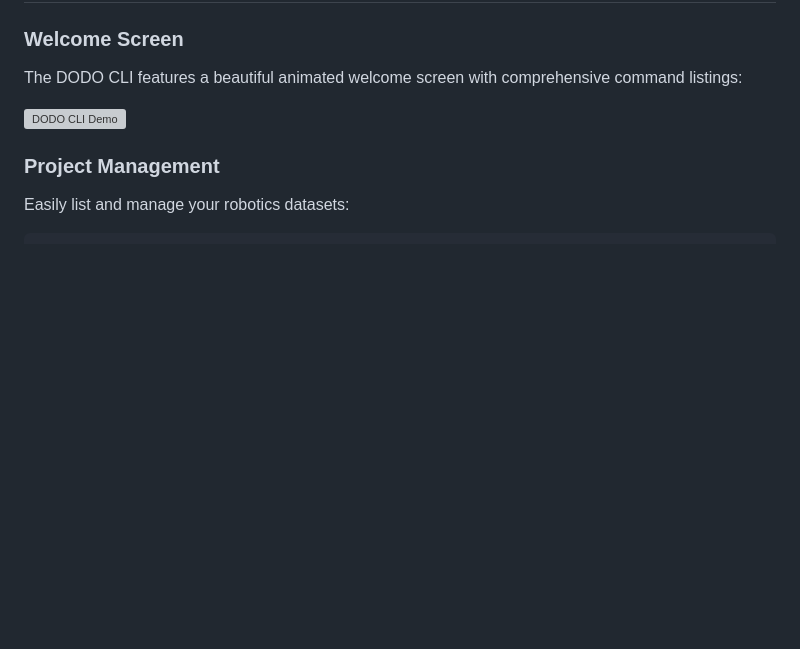
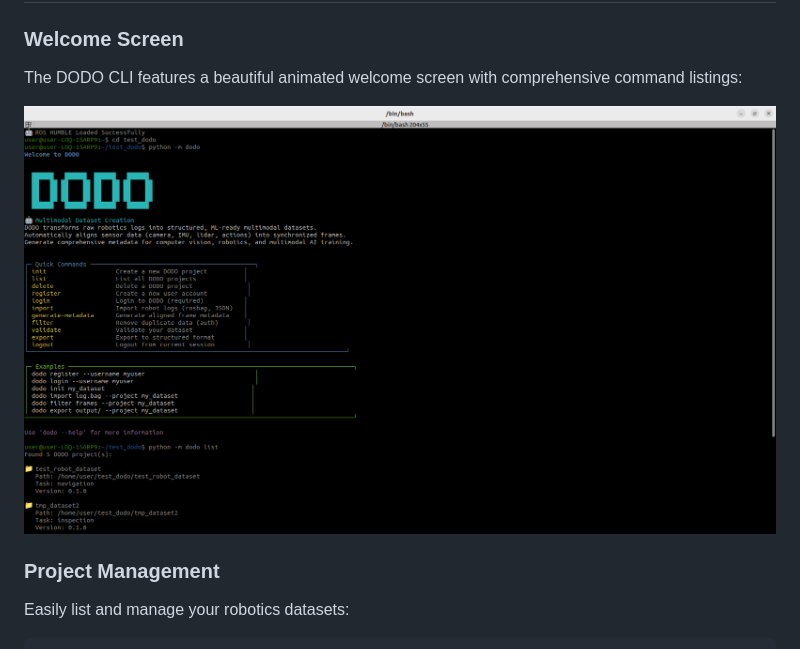
Before and after one commit to bathri06vishal/dodo-cli-, a Markdown page: README.md, the part around the change. GitHub-like rendering; pictures changed too: screenshots/dodo-welcome.png (added); blank space fills up the shorter version; grey boxes are pictures that could not be loaded.

Commit message:
Add real screenshot to README - use user's actual DODO CLI screenshot
- Copy actual screenshot from user's Pictures folder
- Replace SVG with real PNG screenshot (147KB)
- Update README to reference real screenshot image
- Shows authentic DODO CLI interface in action
- Professional terminal window with welcome screen and commands
- Real project listing demonstration

```diff
--- a/README.md
+++ b/README.md
@@ -68,7 +68,7 @@ dodo export ./output_dataset --project my_robot_dataset
 ### Welcome Screen
 The DODO CLI features a beautiful animated welcome screen with comprehensive command listings:
 
-![DODO CLI Demo](https://github.com/bathri06vishal/dodo-cli-/raw/main/screenshots/dodo-cli-demo.svg)
+![DODO CLI Demo](https://github.com/bathri06vishal/dodo-cli-/raw/main/screenshots/dodo-welcome.png)
 
 ### Project Management
 Easily list and manage your robotics datasets:
```
